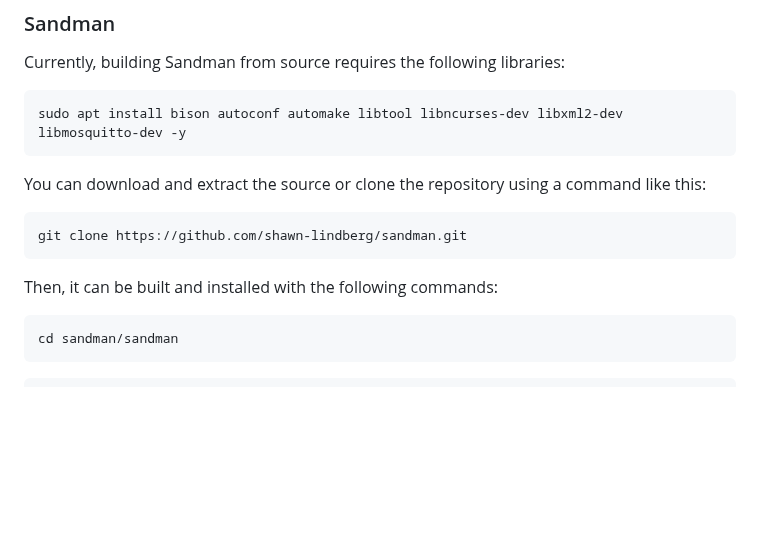
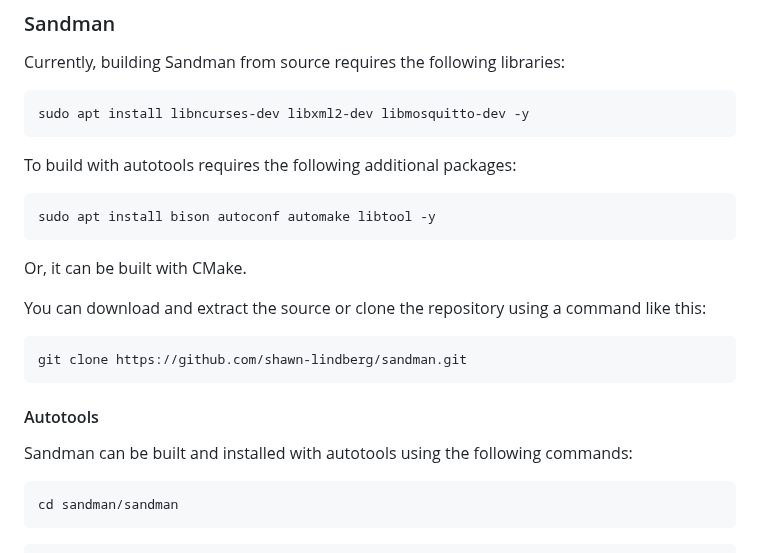
Before and after one commit to shawn-lindberg/sandman, a Markdown page: README.md, the part around one of its changes. Rendered like a GitHub page; blank space fills up the shorter version.

Commit message:
Update the README to add instructions for using CMake.

````diff
--- a/README.md
+++ b/README.md
@@ -130,8 +130,16 @@ Click Save Settings and it should start using the new sounds.
 Currently, building Sandman from source requires the following libraries:
 
 ```bash
-sudo apt install bison autoconf automake libtool libncurses-dev libxml2-dev libmosquitto-dev -y
+sudo apt install libncurses-dev libxml2-dev libmosquitto-dev -y
 ```
+
+To build with autotools requires the following additional packages:
+
+```bash
+sudo apt install bison autoconf automake libtool -y
+```
+
+Or, it can be built with CMake.
 
 You can download and extract the source or clone the repository using a command like this:
 
@@ -139,7 +147,9 @@ You can download and extract the source or clone the repository using a command
 git clone https://github.com/shawn-lindberg/sandman.git
 ```
 
-Then, it can be built and installed with the following commands:
+#### Autotools
+
+Sandman can be built and installed with autotools using the following commands:
 
 ```bash
 cd sandman/sandman
````
Also changed, not shown: other parts of README.md (+19 -0 lines).
